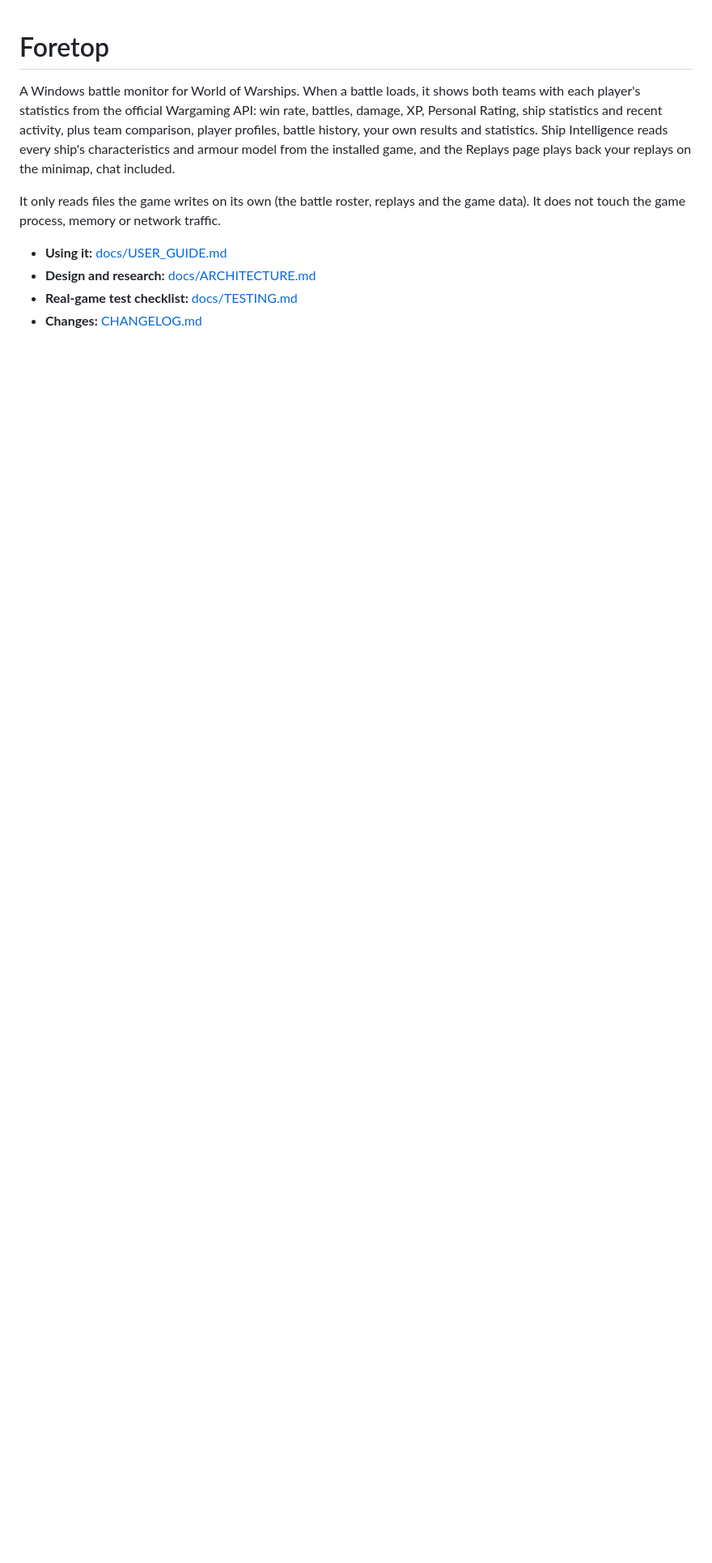
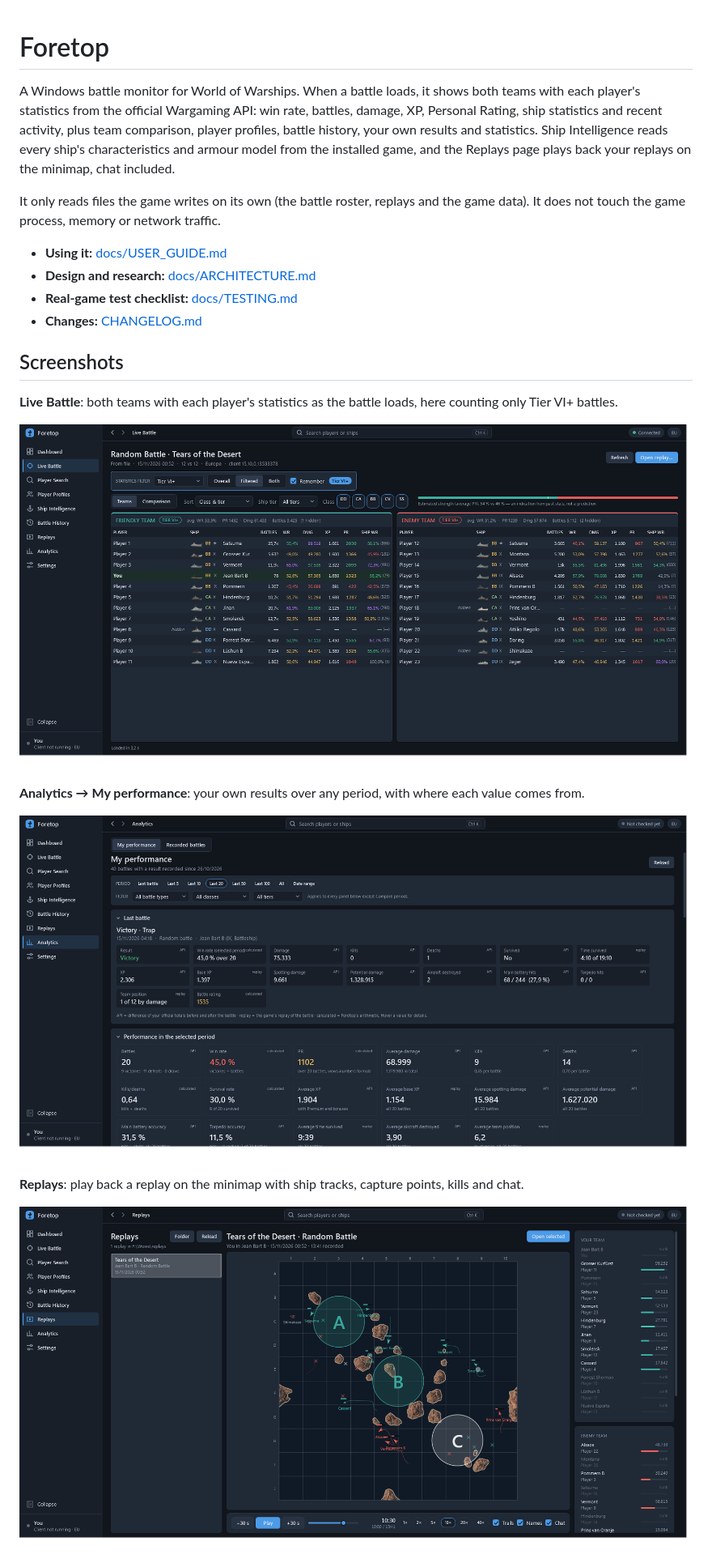
Before and after one commit to herades-sys/Foretop, a Markdown page: README.md, the part around one of its changes. Shown at 81% size. Rendered like a GitHub page; pictures changed too: docs/screenshots/live-battle.png (added), docs/screenshots/my-performance.png (added), docs/screenshots/replays.png (added); blank space fills up the shorter version.

```diff
--- a/README.md
+++ b/README.md
@@ -14,3 +14,18 @@ game data). It does not touch the game process, memory or network traffic.
 - **Design and research:** [docs/ARCHITECTURE.md](docs/ARCHITECTURE.md)
 - **Real-game test checklist:** [docs/TESTING.md](docs/TESTING.md)
 - **Changes:** [CHANGELOG.md](CHANGELOG.md)
+
+## Screenshots
+
+**Live Battle**: both teams with each player's statistics as the battle loads, here counting only Tier VI+ battles.
+
+![Live Battle with the Tier VI+ statistics filter](docs/screenshots/live-battle.png)
+
+**Analytics → My performance**: your own results over any period, with where each value comes from.
+
+![My performance](docs/screenshots/my-performance.png)
+
+**Replays**: play back a replay on the minimap with ship tracks, capture points, kills and chat.
+
+![Replay player](docs/screenshots/replays.png)
+
```
Also changed, not shown: other parts of README.md (+14 -0 lines), CHANGELOG.md (+5 -0 lines), docs/screenshots/armour-viewer.png (added), docs/screenshots/ship-database.png (added), docs/screenshots/ship-profile.png (added), 6 other files.
